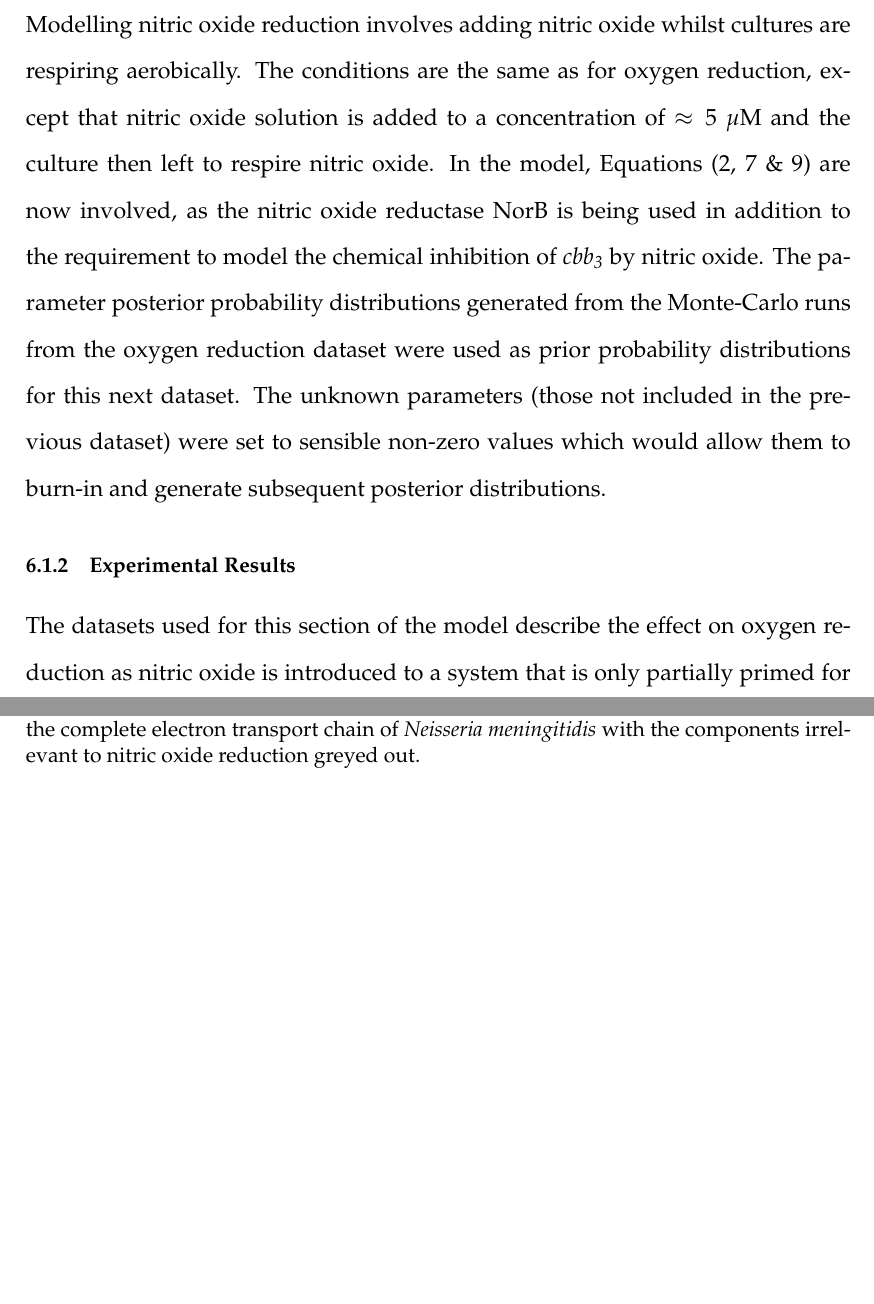
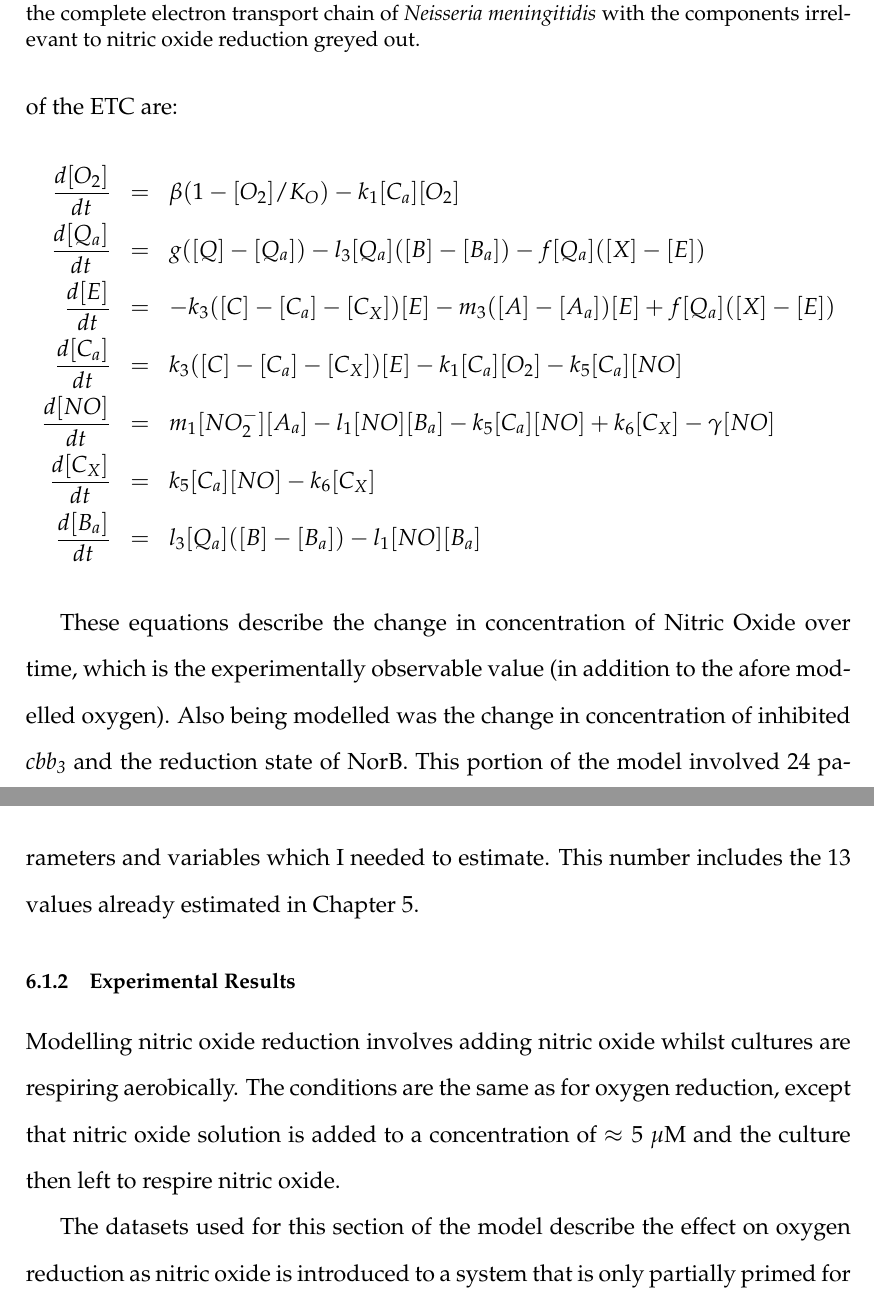
Before and after one commit to andrew-schofield/phd-thesis, a LaTeX thesis (Thesis.tex, which reads 06-noreduction/noreduction.tex): two parts of pages 91 and 92 of 115 before the commit and two parts of pages 92 and 93 of 116 after it, joined at a grey line, cut so that both start at the same text, the shorter picture padded with empty space. Compiled offline with pdfLaTeX.

Commit message:
Added new content to NO reduction chapter

```diff
--- a/06-noreduction/noreduction.tex
+++ b/06-noreduction/noreduction.tex
@@ -2,15 +2,29 @@
 \label{chap:noreduction}
 \section{Aerobic Nitric Oxide Reduction}
 \subsection{Introduction}
-Modelling nitric oxide reduction involves adding nitric oxide whilst cultures are respiring aerobically. The conditions are the same as for oxygen reduction, except that nitric oxide solution is added to a concentration of $\approx 5~\mu$M and the culture then left to respire nitric oxide.
+The next dataset I used in my iterative approach to parameter estimation was of one of aerobic oxygen reduction interrupted by the addition of Nitric Oxide. This dataset is the next most complicated after aerobic oxygen reduction as it introduces the nitric oxide reduction pathway. The portions of the ETC relating to Nitric Oxide reduction are shown graphically in Figure \ref{fig:no_resp_chain}. However this pathway cannot be isolated \textit{in vivo} as \Nm{} is incapable of completely anaerobic respiration therefore the required parts of the model are actually those from Chapter \ref{chap:oxygenreduction} and those in Figure \ref{fig:no_resp_chain}.
+The equations that describe this portion of the ETC are:
+\begin{eqnarray*}
+\frac{d[O_2]}{dt} & = & \beta(1-[O_2]/K_O) - k_{1}[C_a][O_2]\\
+\frac{d[Q_a]}{dt} & = & g([Q] - [Q_a]) - l_3[Q_a]([B] - [B_a]) - f[Q_a]([X]-[E])\\
+\frac{d[E]}{dt} & = & -k_3([C] - [C_a] - [C_X])[E]  - m_3([A] - [A_a])[E] + f[Q_a]([X]-[E])\\
+\frac{d[C_a]}{dt} & = & k_3([C] - [C_a] - [C_X])[E] - k_{1}[C_a][O_2] - k_5[C_a][NO]\\
+\frac{d[NO]}{dt} & = & m_{1}[NO_2^-][A_a] - l_1[NO][B_a] - k_5[C_a][NO] + k_6 [C_X] - \gamma[NO]\\
+\frac{d[C_X]}{dt} & = & k_5[C_a][NO] - k_6 [C_X]\\
+\frac{d[B_a]}{dt} & = & l_3[Q_a]([B] - [B_a]) - l_1[NO][B_a]
+\end{eqnarray*}
+
 \begin{figure}[tbp]
 	\centering
 		\includegraphics[width=14cm]{06-noreduction/data/no_resp_chain.pdf}
 		\caption[Nitric oxide reducing electron transport chain of \Nm{}]{{\bf Nitric oxide reducing electron transport chain of \Nm{}.} This shows the complete electron transport chain of \Nsm{} with the components irrelevant to nitric oxide reduction greyed out.
 	\label{fig:no_resp_chain}}
 \end{figure}
-In the model, Equations (2, 7 \& 9) are now involved, as the nitric oxide reductase NorB is being used in addition to the requirement to model the chemical inhibition of \cbbthree{} by nitric oxide. The parameter posterior probability distributions generated from the Monte-Carlo runs from the oxygen reduction dataset were used as prior probability distributions for this next dataset. The unknown parameters (those not included in the previous dataset) were set to sensible non-zero values which would allow them to burn-in and generate subsequent posterior distributions.
+
+These equations describe the change in concentration of Nitric Oxide over time, which is the experimentally observable value (in addition to the afore modelled oxygen). Also being modelled was the change in concentration of inhibited \cbbthree{} and the reduction state of NorB. This portion of the model involved 24 parameters and variables which I needed to estimate. This number includes the 13 values already estimated in Chapter \ref{chap:oxygenreduction}.
 \subsection{Experimental Results}
+Modelling nitric oxide reduction involves adding nitric oxide whilst cultures are respiring aerobically. The conditions are the same as for oxygen reduction, except that nitric oxide solution is added to a concentration of $\approx 5~\mu$M and the culture then left to respire nitric oxide.
+
 The datasets used for this section of the model describe the effect on oxygen reduction as nitric oxide is introduced to a system that is only partially primed for microaerobic respiration. There will be a small amount of NorB (the nitric oxide reductase) present to remove and nitric oxide that is present. The $\mathit{nsrR}^-$ mutant, which expresses NorB in an essentially constitutive manner was not effective in generating a usable dataset as it removed any NO almost instantaneously resulting in an almost featureless dataset (data not shown).
 
 The dataset and final solved output from the Monte-Carlo run are show in figure \ref{fig:nosim}. This is a more complex dataset than for oxygen respiration. Initially the oxygen reduction is carried out in exactly the same manner as the previous dataset, which is able to be modelled with the parameters selected from the prior distributions. Upon addition of nitric oxide, oxygen respiration slows and almost stops as a result of competition for electrons between \cbbthree{} and NorB, and the direct chemical inhibition of \cbbthree{} by NO. Nitric oxide starts being removed as a combination of simple diffusion (although this rate will be low) and reduction via NorB. Once the NO has been removed from the system oxygen reduction resumes at almost the same rate as before and still has the same high affinity feature as the previous dataset. The closeness of fit of the solved parameter set to the experimental data shows that the model has been able to accommodate a parameter set from the prior distributions that is able to accommodate all these features, and will still be able to model simple oxygen reduction.
```
Also changed, not shown: Thesis.pdf.
